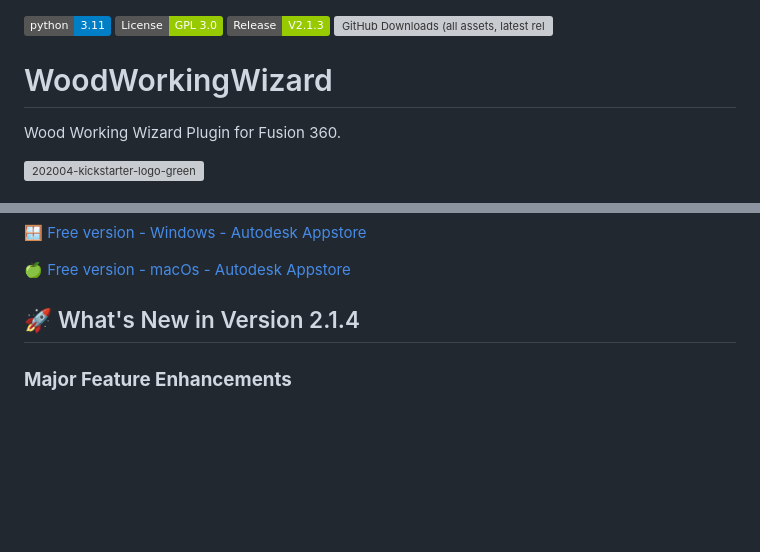
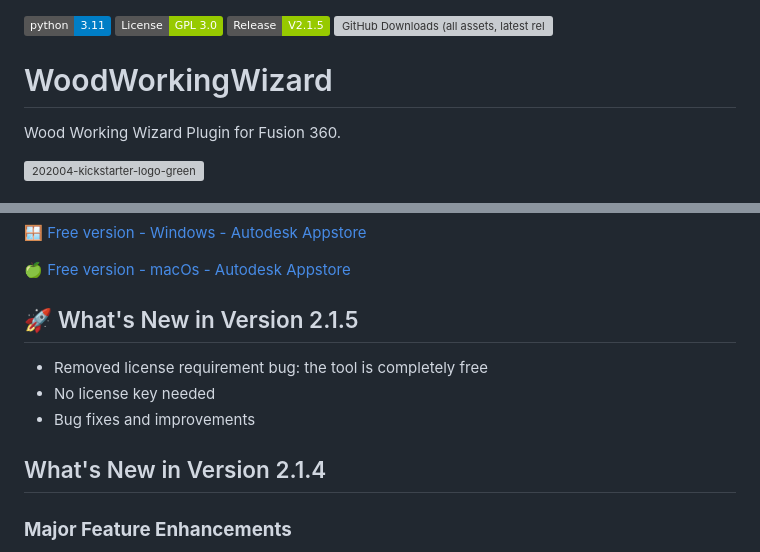
Before and after one commit to fabio1994/WoodWorkingWizard, a Markdown page: README.md, 2 parts joined by grey strips. GitHub-like rendering; badges without logos; blank space fills up the shorter version; grey boxes are pictures that could not be loaded.

Commit message:
Update README for version 2.1.5 release
Updated release version from 2.1.3 to 2.1.5 and added new features.

```diff
--- a/README.md
+++ b/README.md
@@ -1,6 +1,6 @@
 ![Python Version](https://img.shields.io/badge/python-3.11-blue)
 ![License ](https://img.shields.io/badge/License-GPL_3.0-green)
-![Release](https://img.shields.io/badge/Release-V2.1.3-green)
+![Release](https://img.shields.io/badge/Release-V2.1.5-green)
 ![GitHub Downloads (all assets, latest release)](https://img.shields.io/github/downloads/fabio1994/WoodWorkingWizard/total?label=Downloads)
 
 # WoodWorkingWizard
@@ -21,7 +21,13 @@ Standard version will remain free forever, and also available on the Autodesk Ap
 
 🍏 [Free version - macOs - Autodesk Appstore](https://apps.autodesk.com/FUSION/it/Detail/Index?id=9122883900415259794&os=Mac&appLang=en)
 
-## 🚀 What's New in Version 2.1.4
+## 🚀 What's New in Version 2.1.5
+
+- Removed license requirement bug: the tool is completely free
+- No license key needed
+- Bug fixes and improvements
+
+## What's New in Version 2.1.4
 
 ### **Major Feature Enhancements**
 - **Fixed Drawers base depth** so now you can fix your base to the drawer!
```
